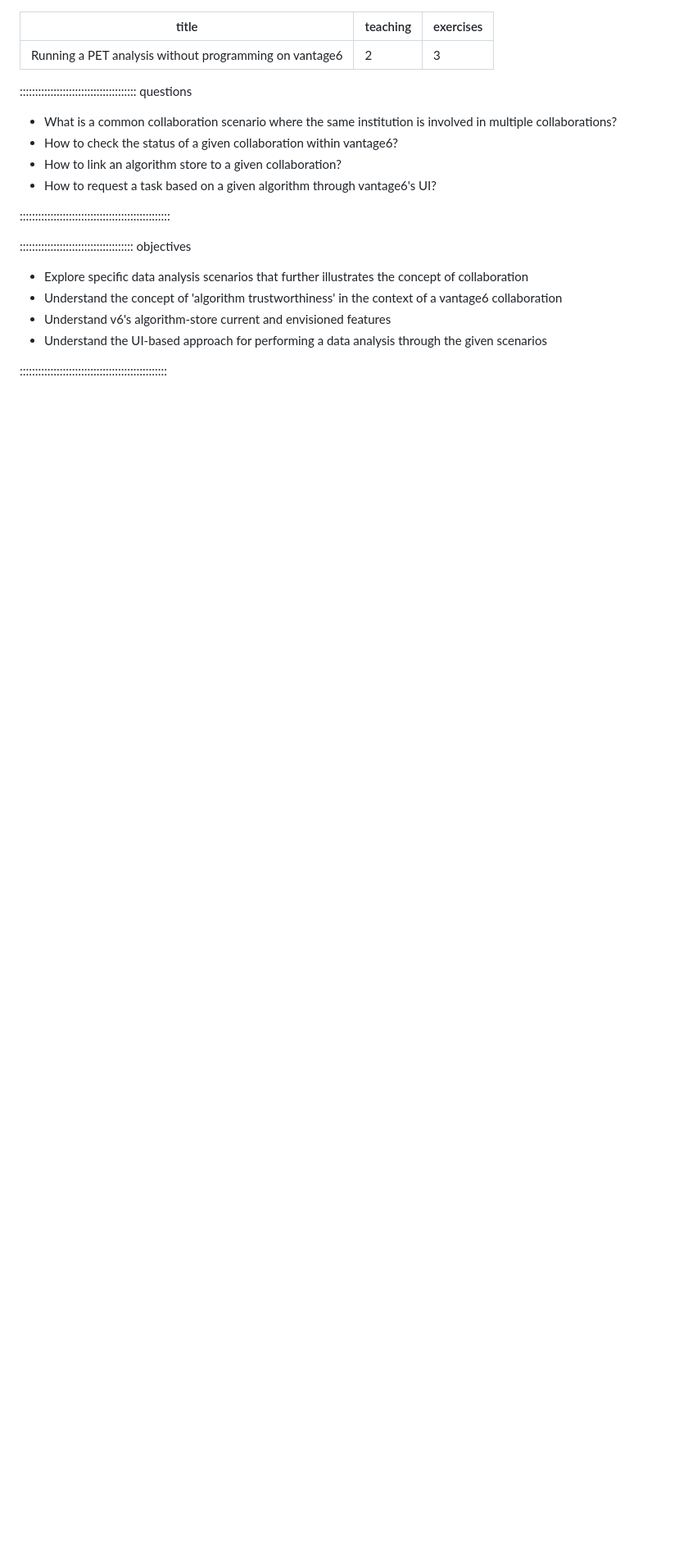
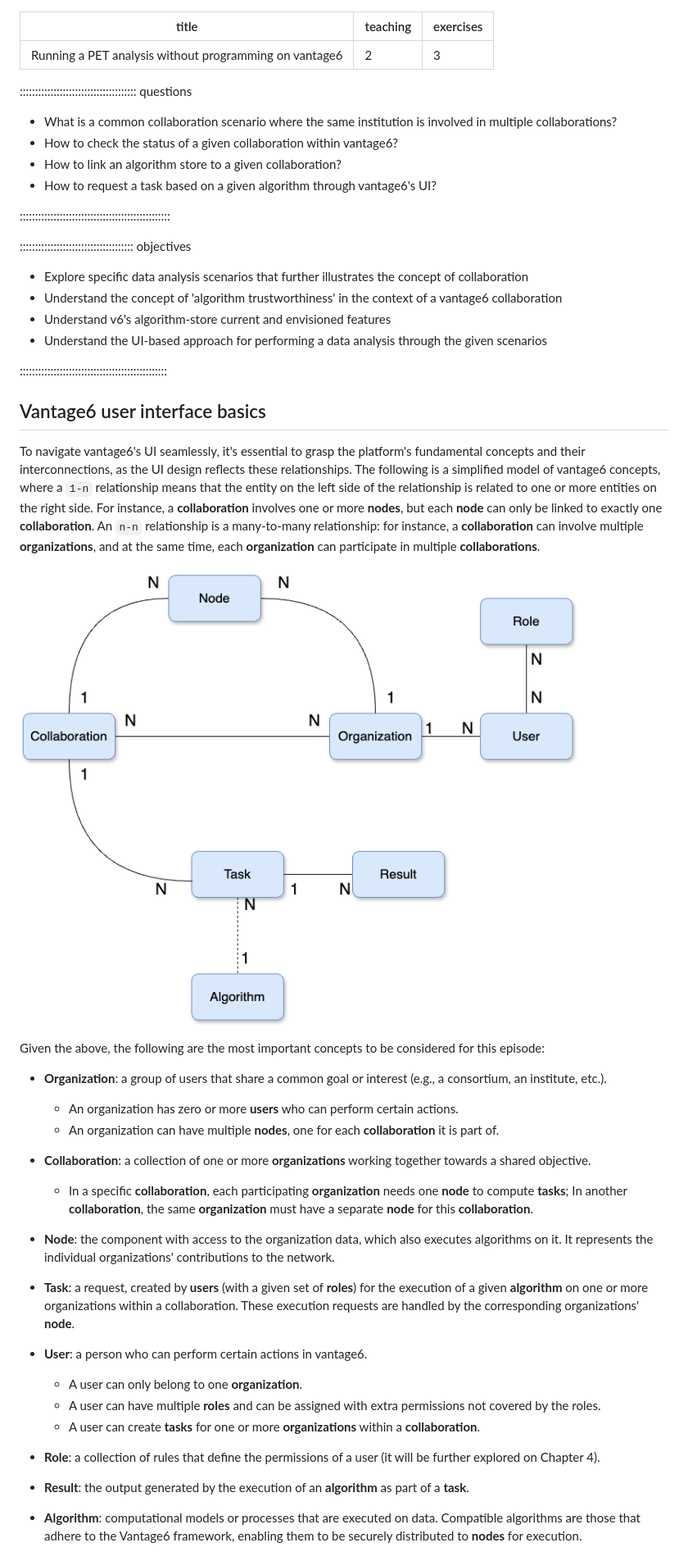
Before and after one commit to vantage6/vantage6-workshop, a Markdown page: episodes/chapter3.md, the part around the change printed below. Shown: that part at 82% size. GitHub-like rendering; pictures changed too: episodes/fig/chapter3/v6_entitites_simplified.png (added); blank space fills up the shorter version.

Commit message:
integrating chapter4's first part, concept map and descriptions simplified/refined

```diff
--- a/episodes/chapter3.md
+++ b/episodes/chapter3.md
@@ -20,3 +20,33 @@ exercises: 3
 - Understand the UI-based approach for performing a data analysis through the given scenarios
 
 ::::::::::::::::::::::::::::::::::::::::::::::::
+
+## Vantage6 user interface basics
+
+
+To navigate vantage6's UI seamlessly, it's essential to grasp the platform's fundamental concepts and their interconnections, as the UI design reflects these relationships. The following is a simplified model of vantage6 concepts, where a `1-n` relationship means that the entity on the left side of the relationship is related to one or more entities on the right side. For instance, a **collaboration** involves one or more **nodes**, but each **node** can only be linked to exactly one **collaboration**. An `n-n` relationship is a many-to-many relationship: for instance, a **collaboration** can involve multiple **organizations**, and at the same time, each **organization** can participate in multiple **collaborations**.
+
+![vantage6 relations between entities](fig/chapter3/v6_entitites_simplified.png)
+
+Given the above, the following are the most important concepts to be considered for this episode:
+
+- **Organization**: a group of users that share a common goal or interest (e.g., a consortium, an institute, etc.).
+    - An organization has zero or more **users** who can perform certain actions.
+    - An organization can have multiple **nodes**, one for each **collaboration** it is part of.
+
+- **Collaboration**: a collection of one or more **organizations** working together towards a shared objective.
+    - In a specific **collaboration**, each participating **organization** needs one **node** to compute **tasks**; In another **collaboration**, the same **organization** must have a separate **node** for this **collaboration**.
+
+- **Node**: the component with access to the organization data, which also executes algorithms on it. It represents the individual organizations' contributions to the network.
+
+- **Task**: a request, created by **users** (with a given set of **roles**) for the execution of a given **algorithm** on one or more organizations within a collaboration. These execution requests are handled by the corresponding organizations' **node**.
+
+- **User**: a person who can perform certain actions in vantage6.
+    - A user can only belong to one **organization**.
+    - A user can have multiple **roles** and can be assigned with extra permissions not covered by the roles.
+    - A user can create **tasks** for one or more **organizations** within a **collaboration**.
+
+- **Role**: a collection of rules that define the permissions of a user (it will be further explored on Chapter 4).
+- **Result**: the output generated by the execution of an **algorithm** as part of a **task**.
+- **Algorithm**: computational models or processes that are executed on data. Compatible algorithms are those that adhere to the Vantage6 framework, enabling them to be securely distributed to **nodes** for execution.
+
```
Also changed, not shown: other parts of episodes/chapter3.md (+29 -0 lines), episodes/fig/chapter3/ui_admin_page.png (added), episodes/fig/chapter3/ui_start_page.png (added), episodes/fig/chapter3/ui_task_page.png (added), episodes/fig/chapter3/v6_entities.png (added), 2 other files.
